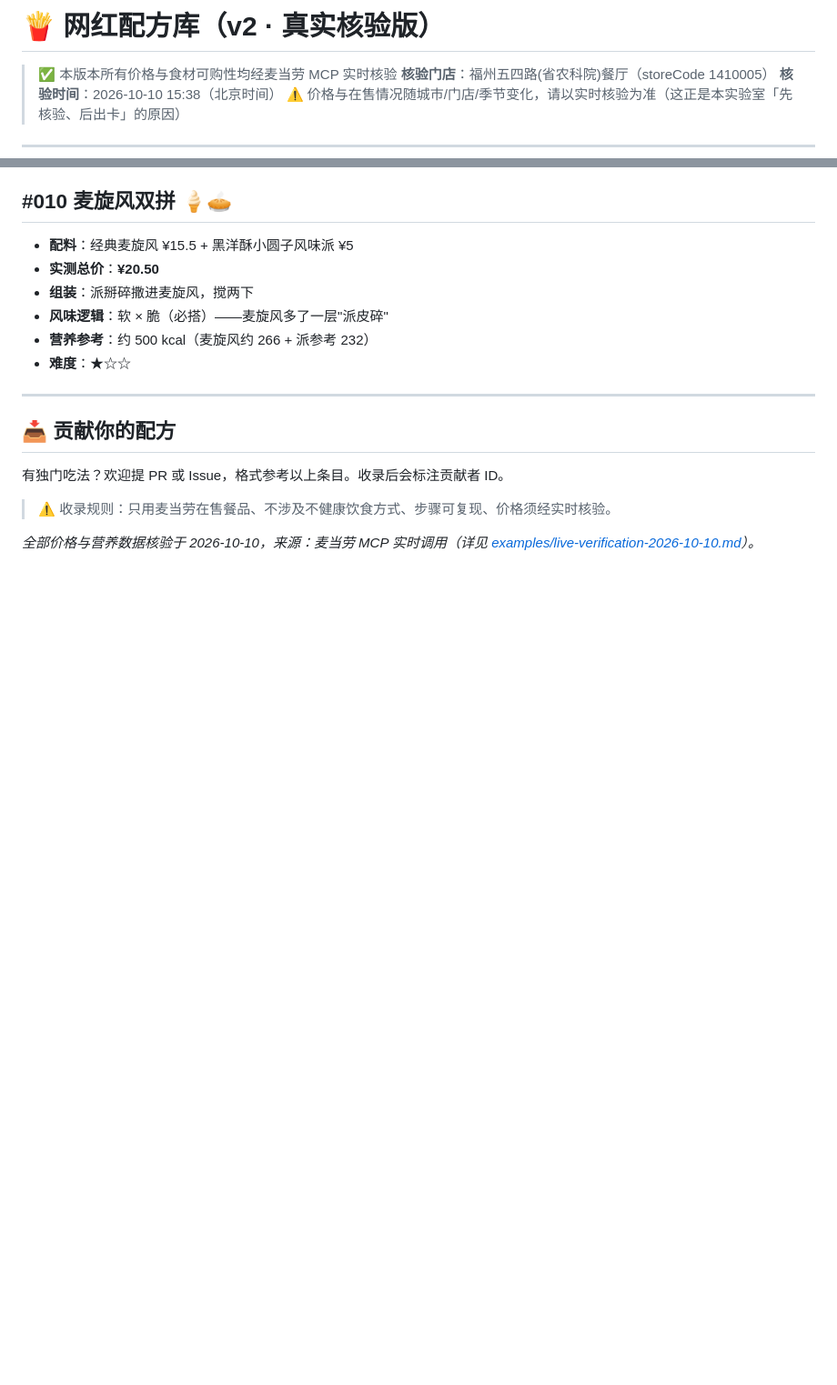
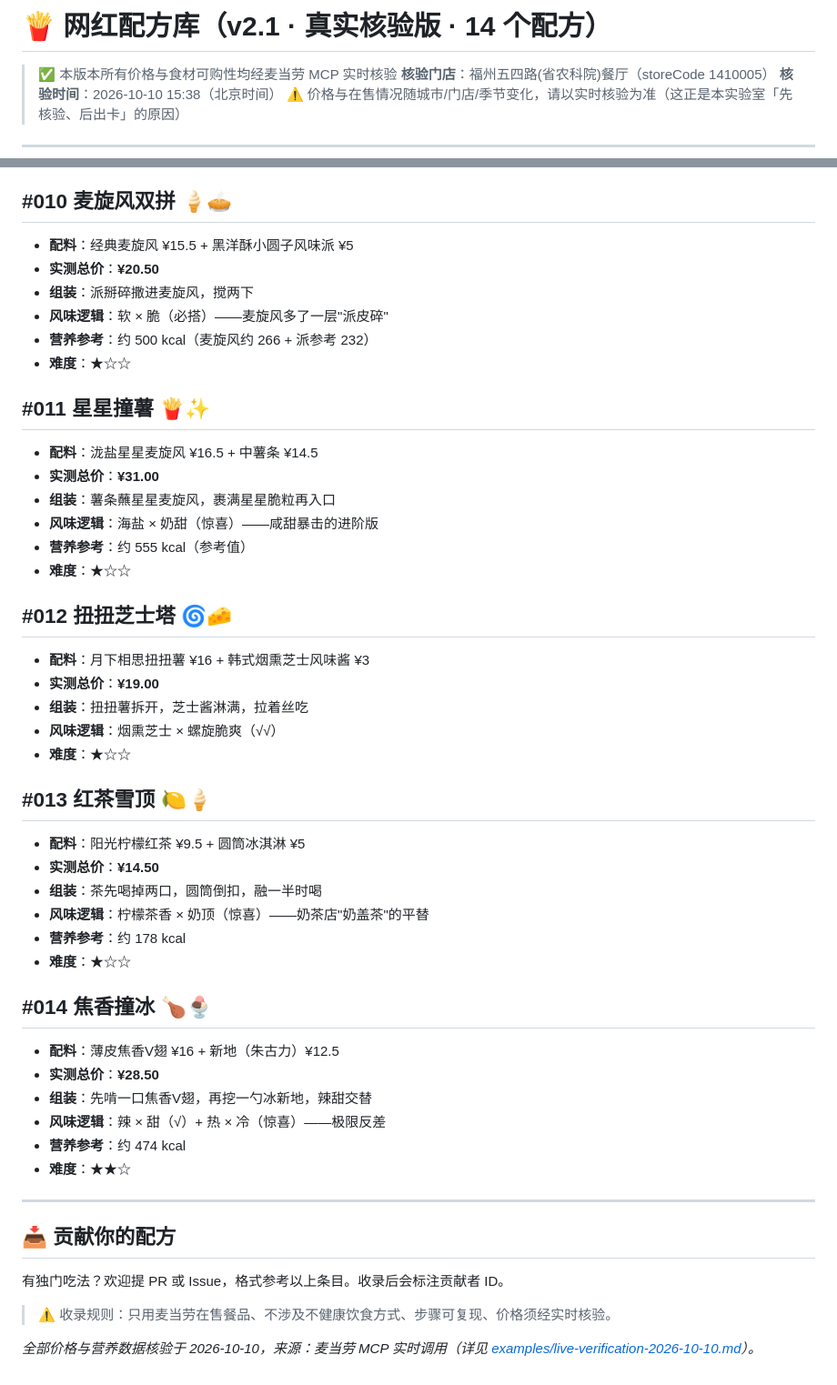
Before and after one commit to Reak-Z/mcd-secret-menu-lab, a Markdown page: references/recipes.md, 2 parts joined by grey strips. Shown at 91% size. Drawn GitHub-style; blank space fills up the shorter version.

```diff
--- a/references/recipes.md
+++ b/references/recipes.md
@@ -1,4 +1,4 @@
-# 🍟 网红配方库（v2 · 真实核验版）
+# 🍟 网红配方库（v2.1 · 真实核验版 · 14 个配方）
 
 > ✅ 本版本所有价格与食材可购性均经麦当劳 MCP 实时核验
 > **核验门店**：福州五四路(省农科院)餐厅（storeCode 1410005）
@@ -99,6 +99,41 @@
 - **营养参考**：约 500 kcal（麦旋风约 266 + 派参考 232）
 - **难度**：★☆☆
 
+## #011 星星撞薯 🍟✨
+
+- **配料**：泷盐星星麦旋风 ¥16.5 + 中薯条 ¥14.5
+- **实测总价**：**¥31.00**
+- **组装**：薯条蘸星星麦旋风，裹满星星脆粒再入口
+- **风味逻辑**：海盐 × 奶甜（惊喜）——咸甜暴击的进阶版
+- **营养参考**：约 555 kcal（参考值）
+- **难度**：★☆☆
+
+## #012 扭扭芝士塔 🌀🧀
+
+- **配料**：月下相思扭扭薯 ¥16 + 韩式烟熏芝士风味酱 ¥3
+- **实测总价**：**¥19.00**
+- **组装**：扭扭薯拆开，芝士酱淋满，拉着丝吃
+- **风味逻辑**：烟熏芝士 × 螺旋脆爽（√√）
+- **难度**：★☆☆
+
+## #013 红茶雪顶 🍋🍦
+
+- **配料**：阳光柠檬红茶 ¥9.5 + 圆筒冰淇淋 ¥5
+- **实测总价**：**¥14.50**
+- **组装**：茶先喝掉两口，圆筒倒扣，融一半时喝
+- **风味逻辑**：柠檬茶香 × 奶顶（惊喜）——奶茶店"奶盖茶"的平替
+- **营养参考**：约 178 kcal
+- **难度**：★☆☆
+
+## #014 焦香撞冰 🍗🍨
+
+- **配料**：薄皮焦香V翅 ¥16 + 新地（朱古力）¥12.5
+- **实测总价**：**¥28.50**
+- **组装**：先啃一口焦香V翅，再挖一勺冰新地，辣甜交替
+- **风味逻辑**：辣 × 甜（√）+ 热 × 冷（惊喜）——极限反差
+- **营养参考**：约 474 kcal
+- **难度**：★★☆
+
 ---
 
 ## 📥 贡献你的配方
```
Also changed, not shown: README.md (+16 -3 lines), assets/cards/card_011.png (added), assets/cards/card_012.png (added), assets/cards/card_013.png (added), assets/cards/card_014.png (added), assets/demo.gif (added), 3 other files.
